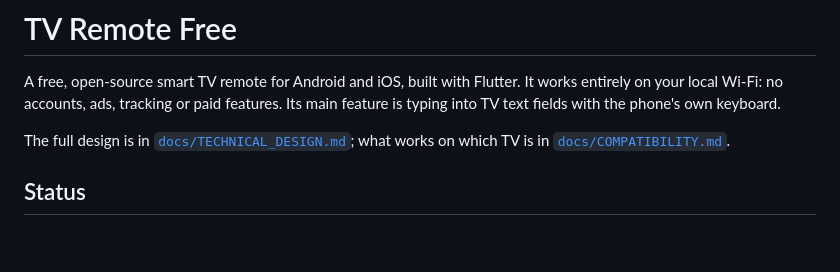
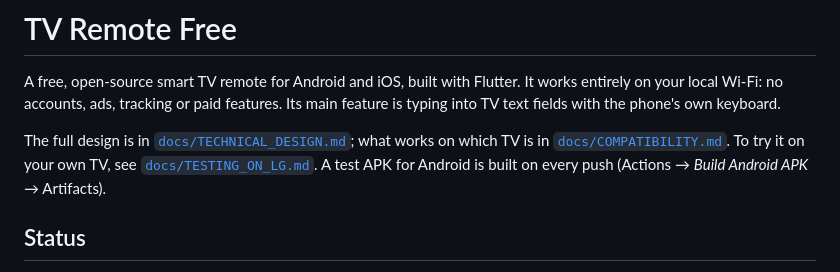
Before and after one commit to yourmomsbasement/Tv-Remote_Free, a Markdown page: README.md, the part around the change. Rendered like a GitHub page; blank space fills up the shorter version.

Commit message:
docs: guide for installing and testing on an LG TV
Co-Authored-By: Claude Opus 5.5 <noreply@anthropic.com>
Claude-Session: https://claude.ai/code/session_01VuCDHX3dnNtg4HYbL8SU2y

```diff
--- a/README.md
+++ b/README.md
@@ -7,6 +7,9 @@ keyboard.
 
 The full design is in [`docs/TECHNICAL_DESIGN.md`](docs/TECHNICAL_DESIGN.md);
 what works on which TV is in [`docs/COMPATIBILITY.md`](docs/COMPATIBILITY.md).
+To try it on your own TV, see [`docs/TESTING_ON_LG.md`](docs/TESTING_ON_LG.md).
+A test APK for Android is built on every push (Actions → *Build Android APK* →
+Artifacts).
 
 ## Status
 
```
Also changed, not shown: docs/TESTING_ON_LG.md (added, +150 -0 lines).
